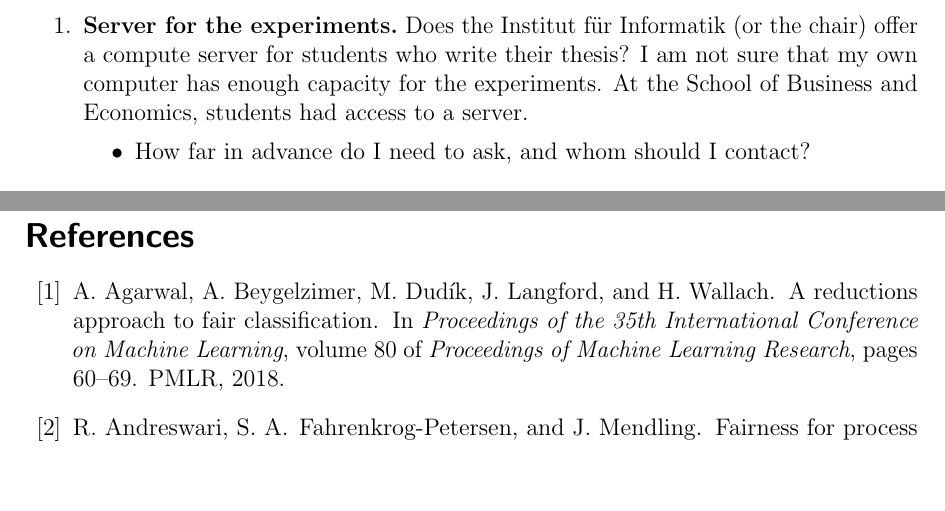
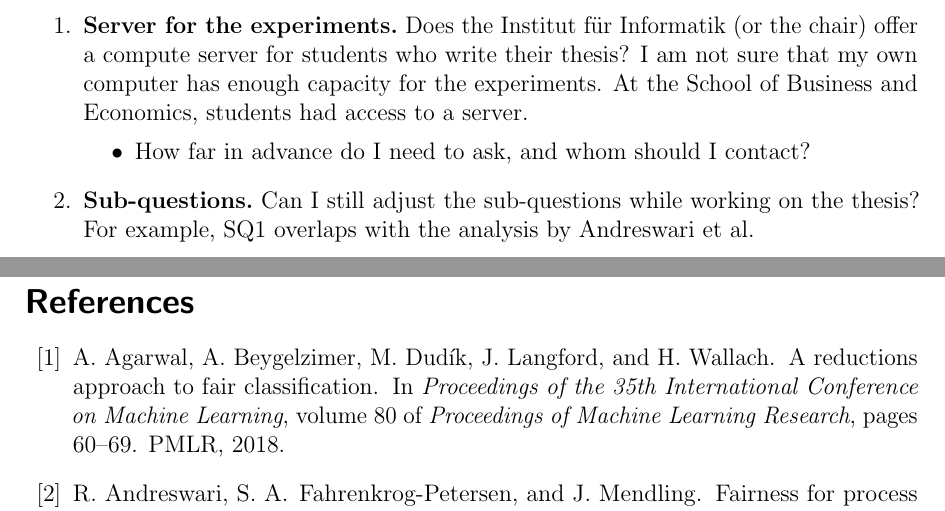
Before and after one commit to muellali/master_ppm_26, a LaTeX document (main.tex, which reads chapters/06_questions_kate.tex): two parts of pages 22 and 23 of 30, joined at a grey line, cut so that both start at the same text, the shorter picture padded with empty space. Compiled offline with pdfLaTeX.

Commit message:
Questions for Kate: adjusting sub-questions
Co-Authored-By: Claude Opus 5.5 <noreply@anthropic.com>
Claude-Session: https://claude.ai/code/session_019y9G652jbLAgSJ9txPa2qX

```diff
--- a/chapters/06_questions_kate.tex
+++ b/chapters/06_questions_kate.tex
@@ -7,4 +7,5 @@
   \begin{itemize}
     \item How far in advance do I need to ask, and whom should I contact?
   \end{itemize}
+  \item \textbf{Sub-questions.} Can I still adjust the sub-questions while working on the thesis? For example, SQ1 overlaps with the analysis by Andreswari et al.
 \end{enumerate}
```
